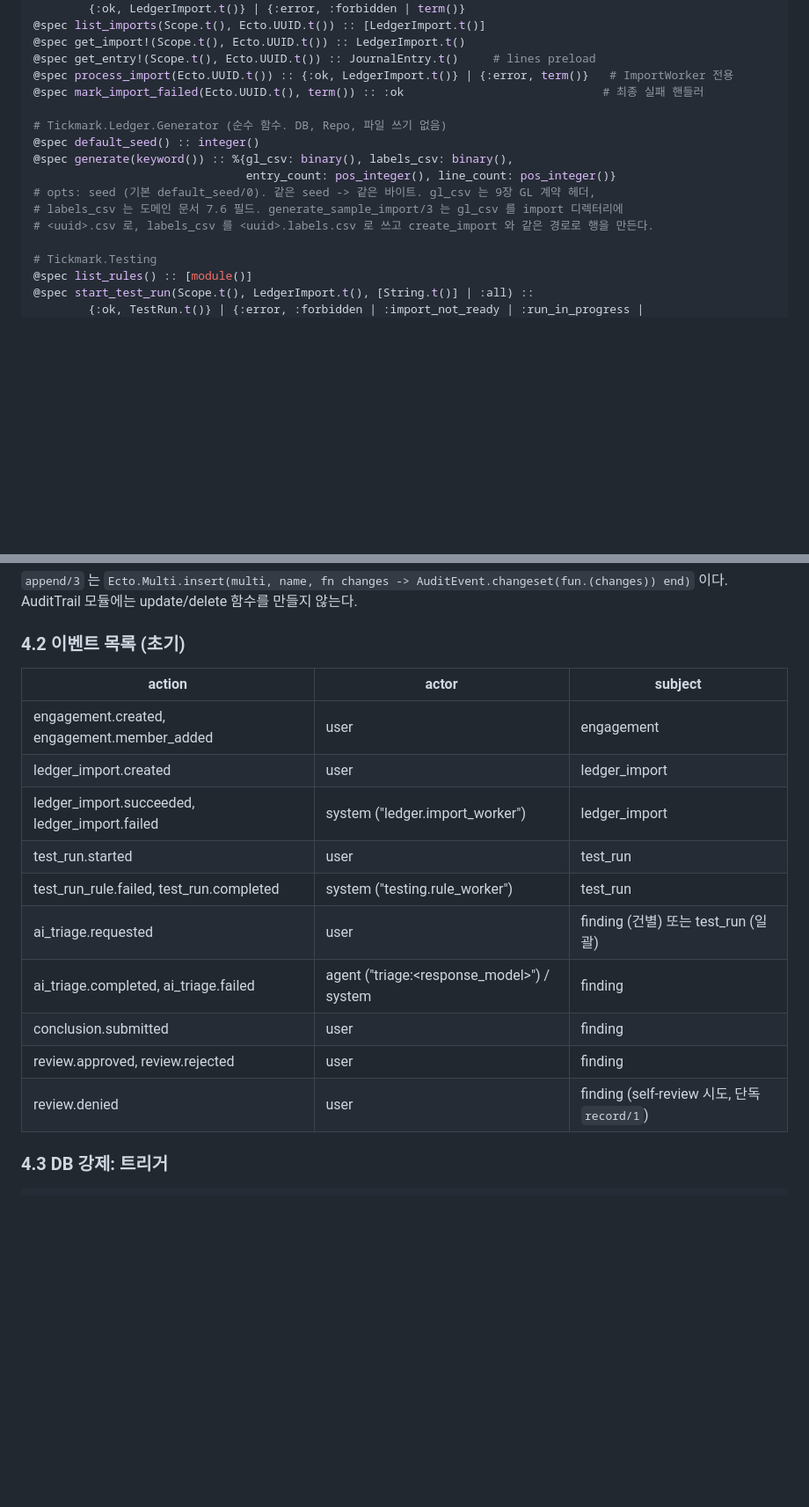
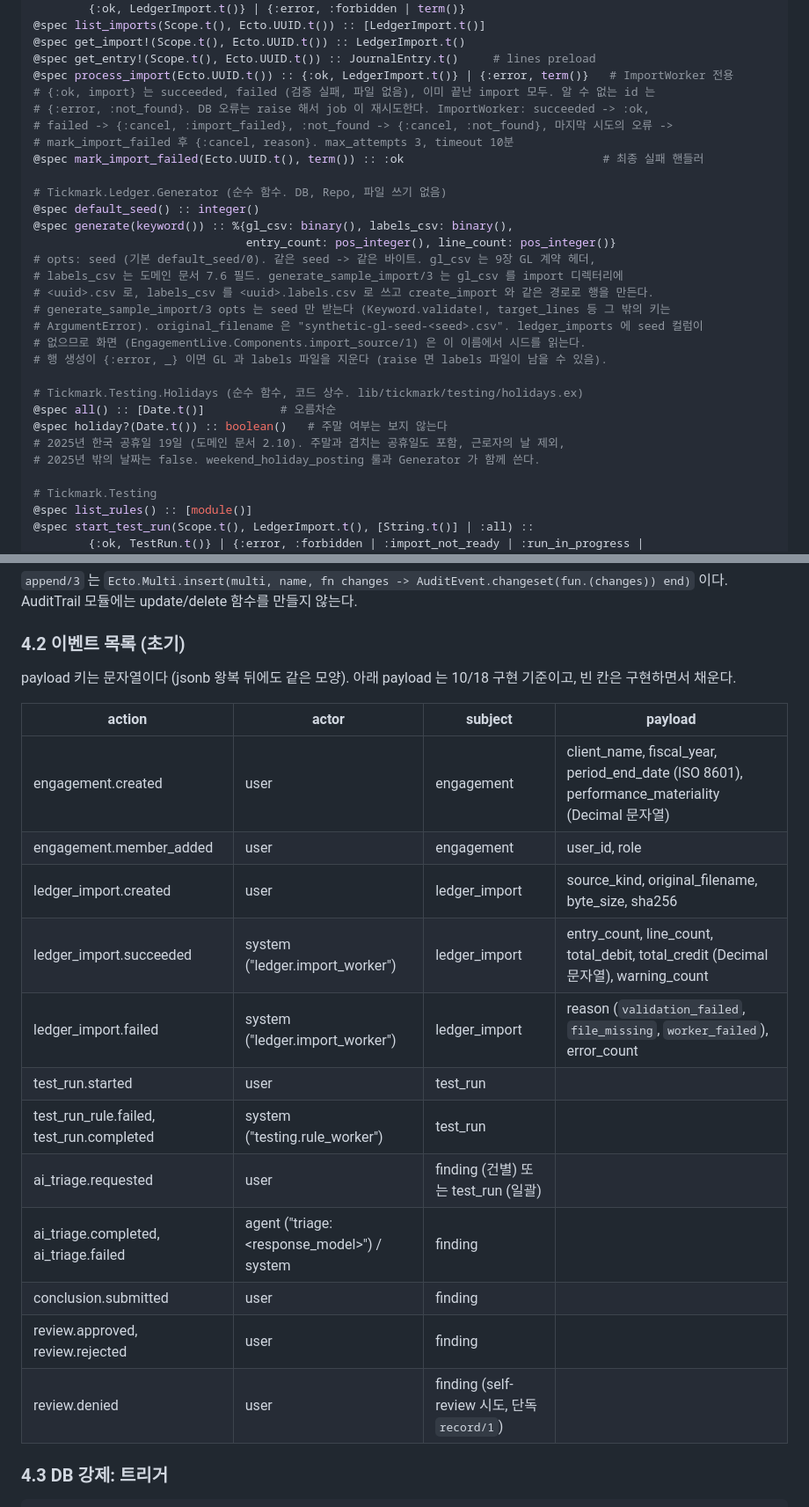
Before and after one commit to basilry/kpmg-elixir, a Markdown page: docs/architecture/2026-10-17-4-시스템-구조와-데이터-모델.md, 2 parts joined by grey strips. Shown at 88% size. Rendered like a GitHub page; blank space fills up the shorter version.

Commit message:
docs(architecture): 10/18 구현 결과를 계약에 반영
- 2.1: add_member 문자열 role, list_members 비멤버 [], process_import 반환과
  ImportWorker 결과 매핑, generate_sample_import/3 의 seed 전용 opts 와
  synthetic-gl-seed-<seed>.csv 규칙, Testing.Holidays 계약, X.t() 표기 메모
- 4.2: engagement, ledger_import 이벤트 payload 열
- 9.2: 오류 코드 4종 추가, parse_error 범위와 오류 항목 모양
- 도메인 7.1: 기본 시드 실측 규모, target_lines MVP 미지원

Co-Authored-By: Claude Opus 5.5 <noreply@anthropic.com>

```diff
--- a/docs/architecture/2026-10-17-4-시스템-구조와-데이터-모델.md
+++ b/docs/architecture/2026-10-17-4-시스템-구조와-데이터-모델.md
@@ -96,6 +97,10 @@
 @spec get_import!(Scope.t(), Ecto.UUID.t()) :: LedgerImport.t()
 @spec get_entry!(Scope.t(), Ecto.UUID.t()) :: JournalEntry.t()     # lines preload
 @spec process_import(Ecto.UUID.t()) :: {:ok, LedgerImport.t()} | {:error, term()}   # ImportWorker 전용
+# {:ok, import} 는 succeeded, failed (검증 실패, 파일 없음), 이미 끝난 import 모두. 알 수 없는 id 는
+# {:error, :not_found}. DB 오류는 raise 해서 job 이 재시도한다. ImportWorker: succeeded -> :ok,
+# failed -> {:cancel, :import_failed}, :not_found -> {:cancel, :not_found}, 마지막 시도의 오류 ->
+# mark_import_failed 후 {:cancel, reason}. max_attempts 3, timeout 10분
 @spec mark_import_failed(Ecto.UUID.t(), term()) :: :ok                             # 최종 실패 핸들러
 
 # Tickmark.Ledger.Generator (순수 함수. DB, Repo, 파일 쓰기 없음)
@@ -105,6 +110,16 @@
 # opts: seed (기본 default_seed/0). 같은 seed -> 같은 바이트. gl_csv 는 9장 GL 계약 헤더,
 # labels_csv 는 도메인 문서 7.6 필드. generate_sample_import/3 는 gl_csv 를 import 디렉터리에
 # <uuid>.csv 로, labels_csv 를 <uuid>.labels.csv 로 쓰고 create_import 와 같은 경로로 행을 만든다.
+# generate_sample_import/3 opts 는 seed 만 받는다 (Keyword.validate!, target_lines 등 그 밖의 키는
+# ArgumentError). original_filename 은 "synthetic-gl-seed-<seed>.csv". ledger_imports 에 seed 컬럼이
+# 없으므로 화면 (EngagementLive.Components.import_source/1) 은 이 이름에서 시드를 읽는다.
+# 행 생성이 {:error, _} 이면 GL 과 labels 파일을 지운다 (raise 면 labels 파일이 남을 수 있음).
+
+# Tickmark.Testing.Holidays (순수 함수, 코드 상수. lib/tickmark/testing/holidays.ex)
+@spec all() :: [Date.t()]           # 오름차순
+@spec holiday?(Date.t()) :: boolean()   # 주말 여부는 보지 않는다
+# 2025년 한국 공휴일 19일 (도메인 문서 2.10). 주말과 겹치는 공휴일도 포함, 근로자의 날 제외,
+# 2025년 밖의 날짜는 false. weekend_holiday_posting 룰과 Generator 가 함께 쓴다.
 
 # Tickmark.Testing
 @spec list_rules() :: [module()]
@@ -412,18 +429,22 @@ end)
 
 ### 4.2 이벤트 목록 (초기)
 
-| action | actor | subject |
-|---|---|---|
-| engagement.created, engagement.member_added | user | engagement |
-| ledger_import.created | user | ledger_import |
-| ledger_import.succeeded, ledger_import.failed | system ("ledger.import_worker") | ledger_import |
-| test_run.started | user | test_run |
-| test_run_rule.failed, test_run.completed | system ("testing.rule_worker") | test_run |
-| ai_triage.requested | user | finding (건별) 또는 test_run (일괄) |
-| ai_triage.completed, ai_triage.failed | agent ("triage:<response_model>") / system | finding |
-| conclusion.submitted | user | finding |
-| review.approved, review.rejected | user | finding |
-| review.denied | user | finding (self-review 시도, 단독 `record/1`) |
+payload 키는 문자열이다 (jsonb 왕복 뒤에도 같은 모양). 아래 payload 는 10/18 구현 기준이고, 빈 칸은 구현하면서 채운다.
+
+| action | actor | subject | payload |
+|---|---|---|---|
+| engagement.created | user | engagement | client_name, fiscal_year, period_end_date (ISO 8601), performance_materiality (Decimal 문자열) |
+| engagement.member_added | user | engagement | user_id, role |
+| ledger_import.created | user | ledger_import | source_kind, original_filename, byte_size, sha256 |
+| ledger_import.succeeded | system ("ledger.import_worker") | ledger_import | entry_count, line_count, total_debit, total_credit (Decimal 문자열), warning_count |
+| ledger_import.failed | system ("ledger.import_worker") | ledger_import | reason (`validation_failed`, `file_missing`, `worker_failed`), error_count |
+| test_run.started | user | test_run |  |
+| test_run_rule.failed, test_run.completed | system ("testing.rule_worker") | test_run |  |
+| ai_triage.requested | user | finding (건별) 또는 test_run (일괄) |  |
+| ai_triage.completed, ai_triage.failed | agent ("triage:<response_model>") / system | finding |  |
+| conclusion.submitted | user | finding |  |
+| review.approved, review.rejected | user | finding |  |
+| review.denied | user | finding (self-review 시도, 단독 `record/1`) |  |
 
 ### 4.3 DB 강제: 트리거
 
```
Also changed, not shown: other parts of docs/architecture/2026-10-17-4-시스템-구조와-데이터-모델.md (+7 -3 lines), docs/domain/2026-10-17-3-분개테스트-룰과-감사-용어.md (+2 -1 lines).
